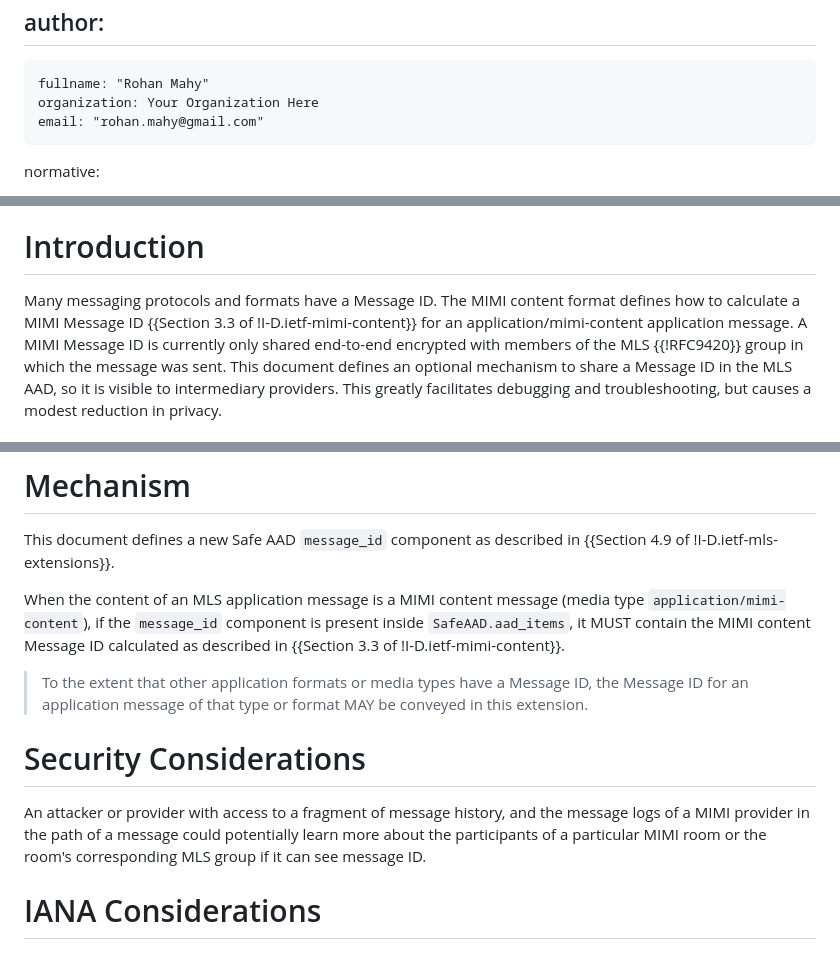
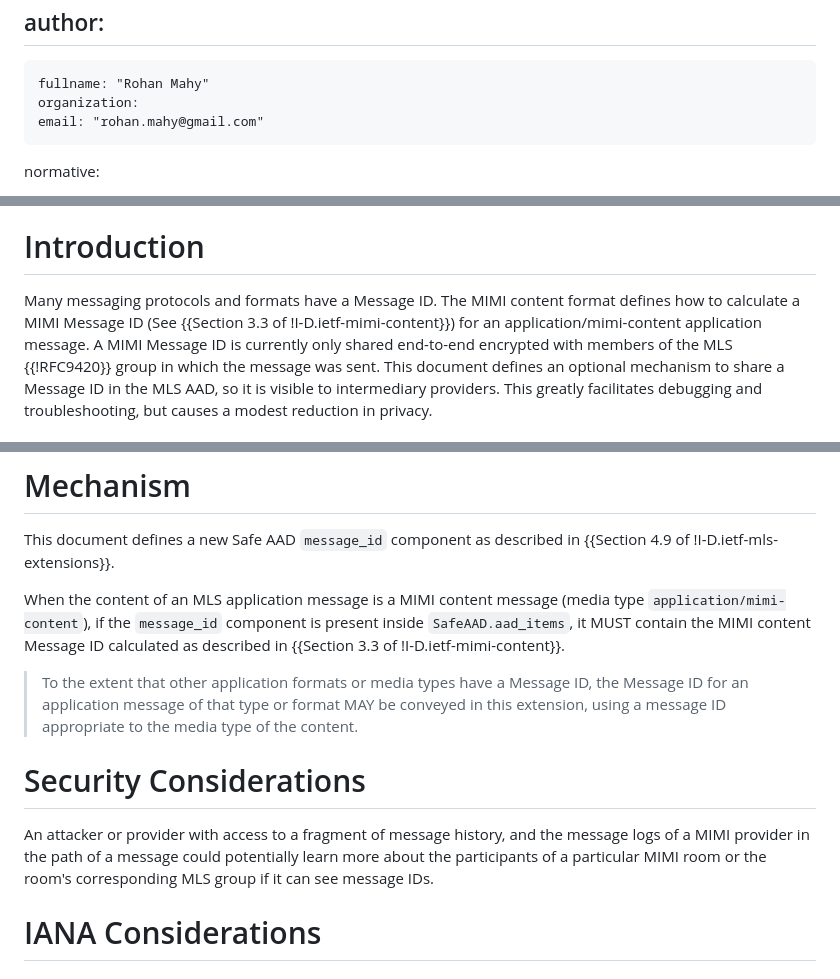
Before and after one commit to rohanmahy/mimi-msgid-aad, a Markdown page: draft-mahy-mimi-msgid-aad.md, 3 parts joined by grey strips. GitHub-like rendering.

Commit message:
Minor refresh

```diff
--- a/draft-mahy-mimi-msgid-aad.md
+++ b/draft-mahy-mimi-msgid-aad.md
@@ -27,7 +27,7 @@ venue:
 author:
  -
     fullname: "Rohan Mahy"
-    organization: Your Organization Here
+    organization:
     email: "rohan.mahy@gmail.com"
 
 normative:
@@ -45,7 +45,7 @@ This document defines a way to share a Message ID in the MLS Additional Authenti
 # Introduction
 
 Many messaging protocols and formats have a Message ID.
-The MIMI content format defines how to calculate a MIMI Message ID {{Section 3.3 of !I-D.ietf-mimi-content}} for an application/mimi-content application message.
+The MIMI content format defines how to calculate a MIMI Message ID (See {{Section 3.3 of !I-D.ietf-mimi-content}}) for an application/mimi-content application message.
 A MIMI Message ID is currently only shared end-to-end encrypted with members of the MLS {{!RFC9420}} group in which the message was sent.
 This document defines an optional mechanism to share a Message ID in the
 MLS AAD, so it is visible to intermediary providers.
@@ -63,12 +63,12 @@ This document defines a new Safe AAD `message_id` component as described in {{Se
 
 When the content of an MLS application message is a MIMI content message (media type `application/mimi-content`), if the `message_id` component is present inside `SafeAAD.aad_items`, it MUST contain the MIMI content Message ID calculated as described in {{Section 3.3 of !I-D.ietf-mimi-content}}.
 
->To the extent that other application formats or media types have a Message ID, the Message ID for an application message of that type or format MAY be conveyed in this extension.
+>To the extent that other application formats or media types have a Message ID, the Message ID for an application message of that type or format MAY be conveyed in this extension, using a message ID appropriate to the media type of the content.
 
 
 # Security Considerations
 
-An attacker or provider with access to a fragment of message history, and the message logs of a MIMI provider in the path of a message could potentially learn more about the participants of a particular MIMI room or the room's corresponding MLS group if it can see message ID.
+An attacker or provider with access to a fragment of message history, and the message logs of a MIMI provider in the path of a message could potentially learn more about the participants of a particular MIMI room or the room's corresponding MLS group if it can see message IDs.
 
 
 # IANA Considerations
```
